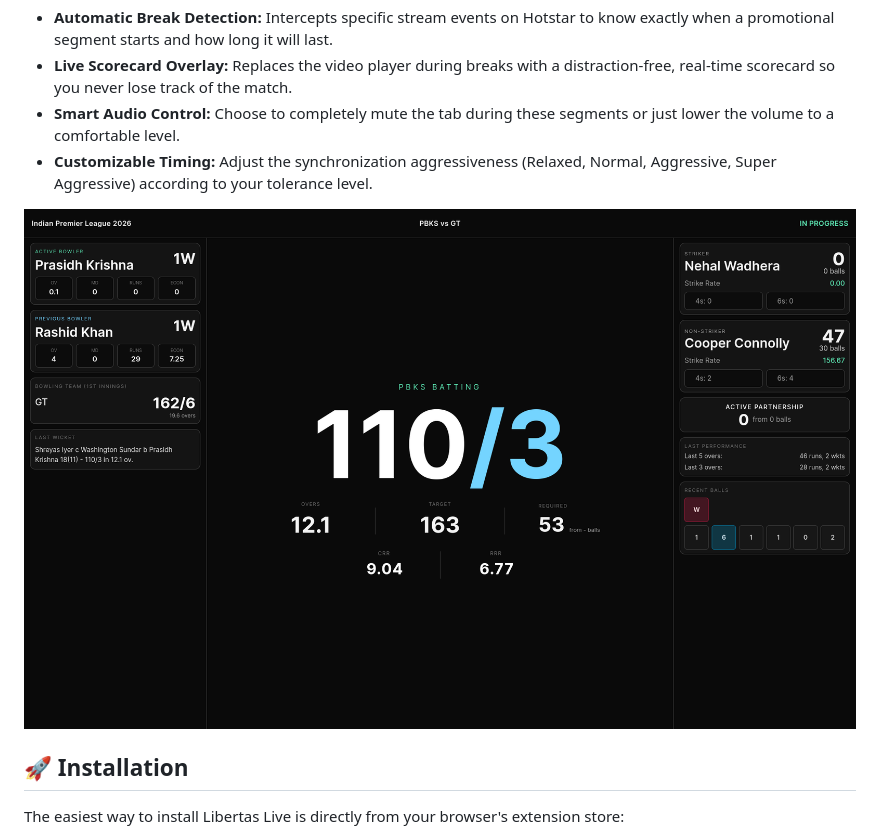
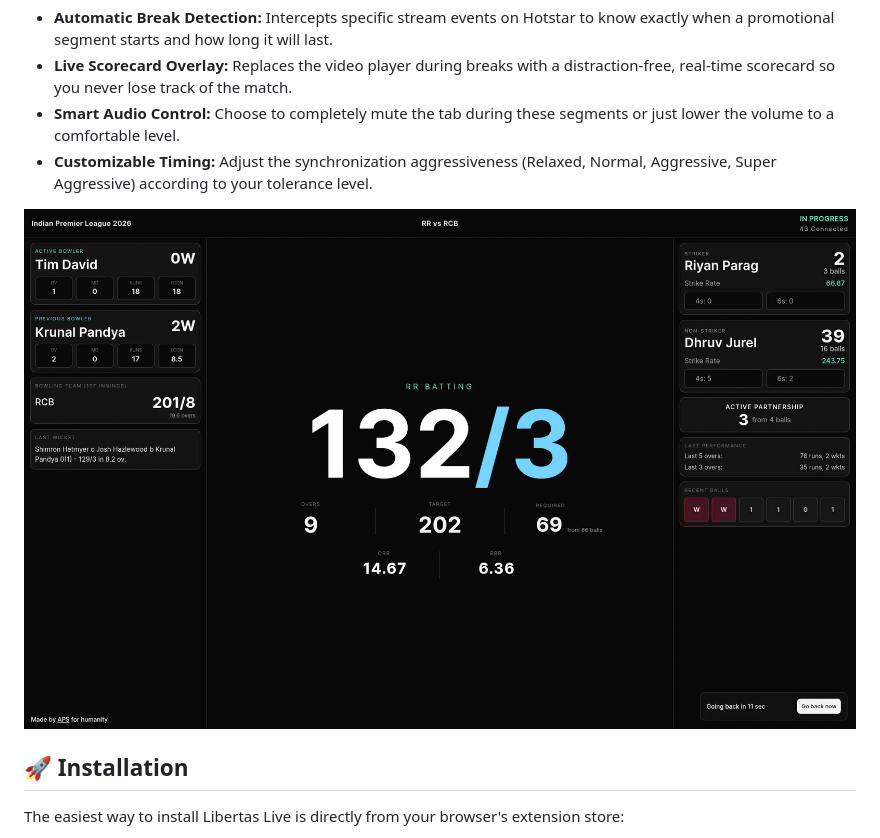
Before and after one commit to APS6/libertas-live, a Markdown page: README.md, the part around the change. Drawn GitHub-style; pictures changed too: images/scorecard.jpg (added), images/scorecard.png (deleted).

```diff
--- a/README.md
+++ b/README.md
@@ -18,7 +18,7 @@ Libertas Live is a browser extension that enhances your IPL viewing experience o
 - **Smart Audio Control:** Choose to completely mute the tab during these segments or just lower the volume to a comfortable level.
 - **Customizable Timing:** Adjust the synchronization aggressiveness (Relaxed, Normal, Aggressive, Super Aggressive) according to your tolerance level.
 
-![Scorecard Overlay](images/scorecard.png)
+![Scorecard Overlay](images/scorecard.jpg)
 
 ## 🚀 Installation
 
```
Also changed, not shown: 2 other files.
